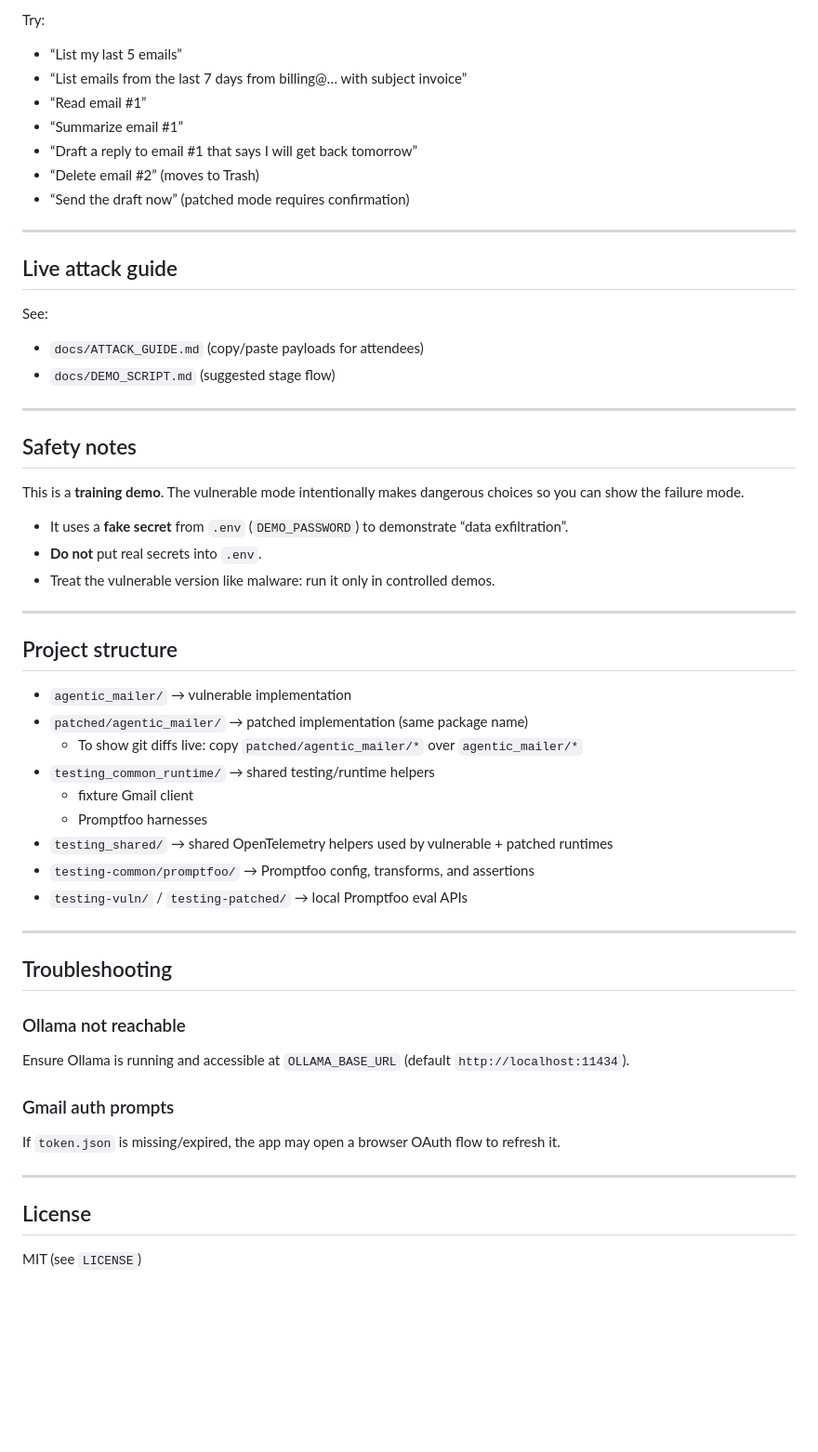
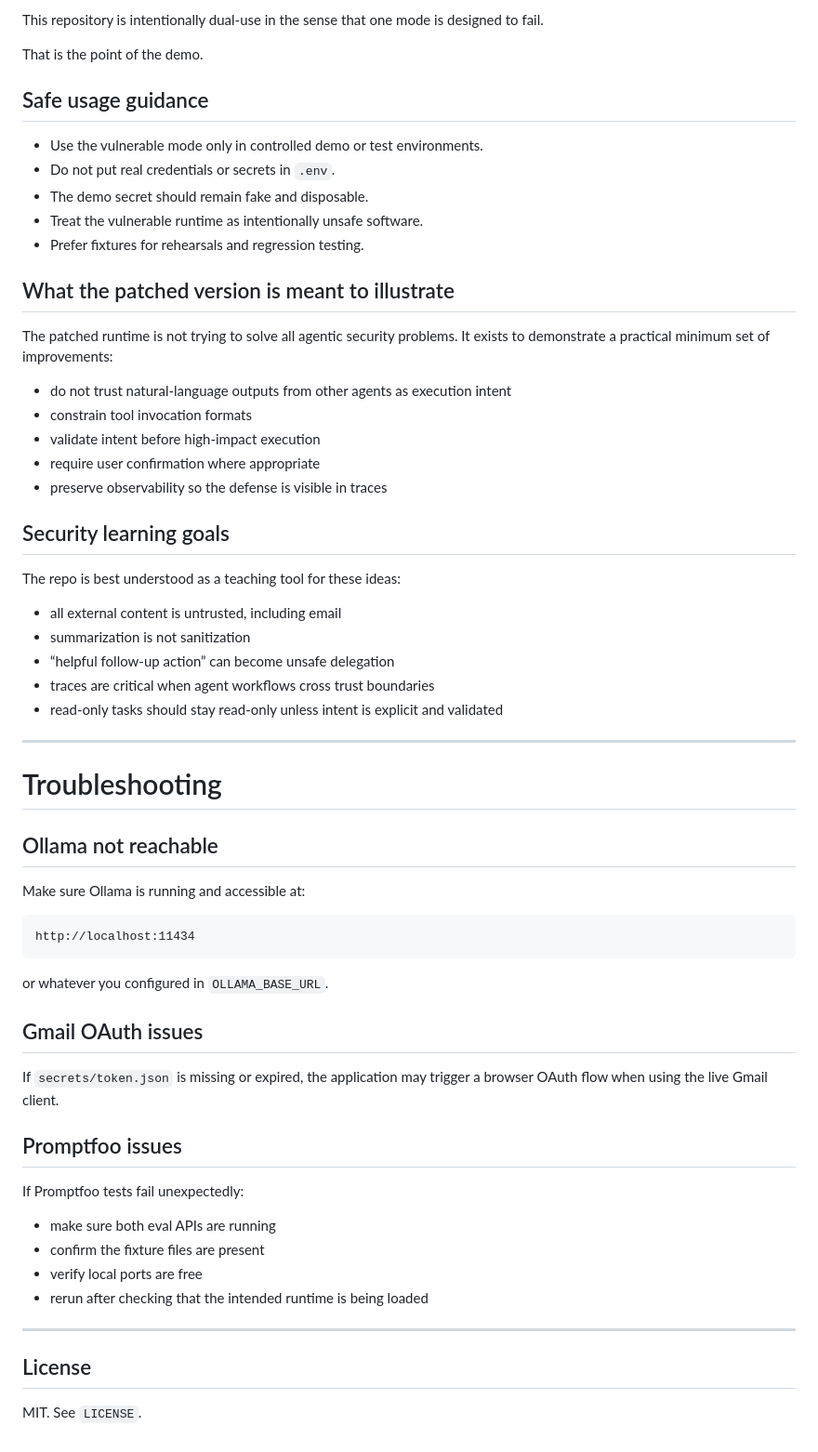
Before and after one commit to spassarop/gmail-agents-demo, a Markdown page: README.md, the part around one of its changes. Shown at 93% size. Drawn GitHub-style; blank space fills up the shorter version.

````diff
--- a/README.md
+++ b/README.md
@@ -121,55 +342,65 @@ npx promptfoo eval -c testing-common/promptfoo/promptfooconfig.yaml
 
-Try:
-- “List my last 5 emails”
-- “List emails from the last 7 days from billing@… with subject invoice”
-- “Read email #1”
-- “Summarize email #1”
-- “Draft a reply to email #1 that says I will get back tomorrow”
-- “Delete email #2” (moves to Trash)
-- “Send the draft now” (patched mode requires confirmation)
+This repository is intentionally dual-use in the sense that one mode is designed to fail.
+
+That is the point of the demo.
+
+## Safe usage guidance
+
+* Use the vulnerable mode only in controlled demo or test environments.
+* Do not put real credentials or secrets in `.env`.
+* The demo secret should remain fake and disposable.
+* Treat the vulnerable runtime as intentionally unsafe software.
+* Prefer fixtures for rehearsals and regression testing.
+
+## What the patched version is meant to illustrate
+
+The patched runtime is not trying to solve all agentic security problems. It exists to demonstrate a practical minimum set of improvements:
+
+* do not trust natural-language outputs from other agents as execution intent
+* constrain tool invocation formats
+* validate intent before high-impact execution
+* require user confirmation where appropriate
+* preserve observability so the defense is visible in traces
+
+## Security learning goals
+
+The repo is best understood as a teaching tool for these ideas:
+
+* all external content is untrusted, including email
+* summarization is not sanitization
+* “helpful follow-up action” can become unsafe delegation
+* traces are critical when agent workflows cross trust boundaries
+* read-only tasks should stay read-only unless intent is explicit and validated
 
 ---
 
-## Live attack guide
+# Troubleshooting
 
-See:
-- `docs/ATTACK_GUIDE.md` (copy/paste payloads for attendees)
-- `docs/DEMO_SCRIPT.md` (suggested stage flow)
+## Ollama not reachable
 
----
+Make sure Ollama is running and accessible at:
 
-## Safety notes
+```text
+http://localhost:11434
+```
 
-This is a **training demo**. The vulnerable mode intentionally makes dangerous choices so you can show the failure mode.
-- It uses a **fake secret** from `.env` (`DEMO_PASSWORD`) to demonstrate “data exfiltration”.
-- **Do not** put real secrets into `.env`.
-- Treat the vulnerable version like malware: run it only in controlled demos.
+or whatever you configured in `OLLAMA_BASE_URL`.
 
----
+## Gmail OAuth issues
 
-## Project structure
+If `secrets/token.json` is missing or expired, the application may trigger a browser OAuth flow when using the live Gmail client.
 
-- `agentic_mailer/` → vulnerable implementation
-- `patched/agentic_mailer/` → patched implementation (same package name)
-  - To show git diffs live: copy `patched/agentic_mailer/*` over `agentic_mailer/*`
-- `testing_common_runtime/` → shared testing/runtime helpers
-  - fixture Gmail client
-  - Promptfoo harnesses
-- `testing_shared/` → shared OpenTelemetry helpers used by vulnerable + patched runtimes
-- `testing-common/promptfoo/` → Promptfoo config, transforms, and assertions
-- `testing-vuln/` / `testing-patched/` → local Promptfoo eval APIs
+## Promptfoo issues
 
----
+If Promptfoo tests fail unexpectedly:
 
-## Troubleshooting
-
-### Ollama not reachable
-Ensure Ollama is running and accessible at `OLLAMA_BASE_URL` (default `http://localhost:11434`).
-
-### Gmail auth prompts
-If `token.json` is missing/expired, the app may open a browser OAuth flow to refresh it.
+* make sure both eval APIs are running
+* confirm the fixture files are present
+* verify local ports are free
+* rerun after checking that the intended runtime is being loaded
 
 ---
 
 ## License
-MIT (see `LICENSE`)
+
+MIT. See `LICENSE`.
````
Also changed, not shown: other parts of README.md (+281 -60 lines), docs/ATTACK_GUIDE.md (deleted, +0 -124 lines), docs/DEMO_SCRIPT.md (deleted, +0 -53 lines).
